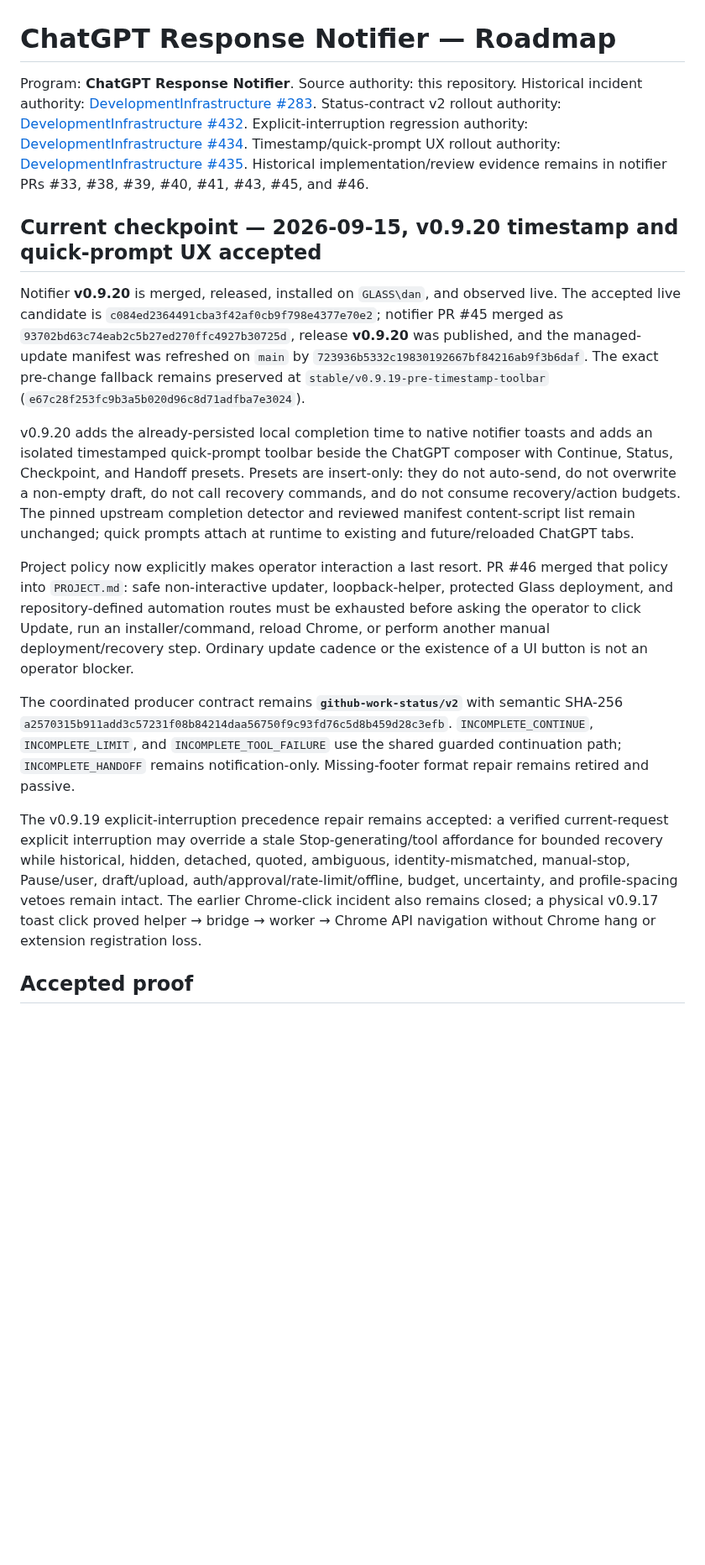
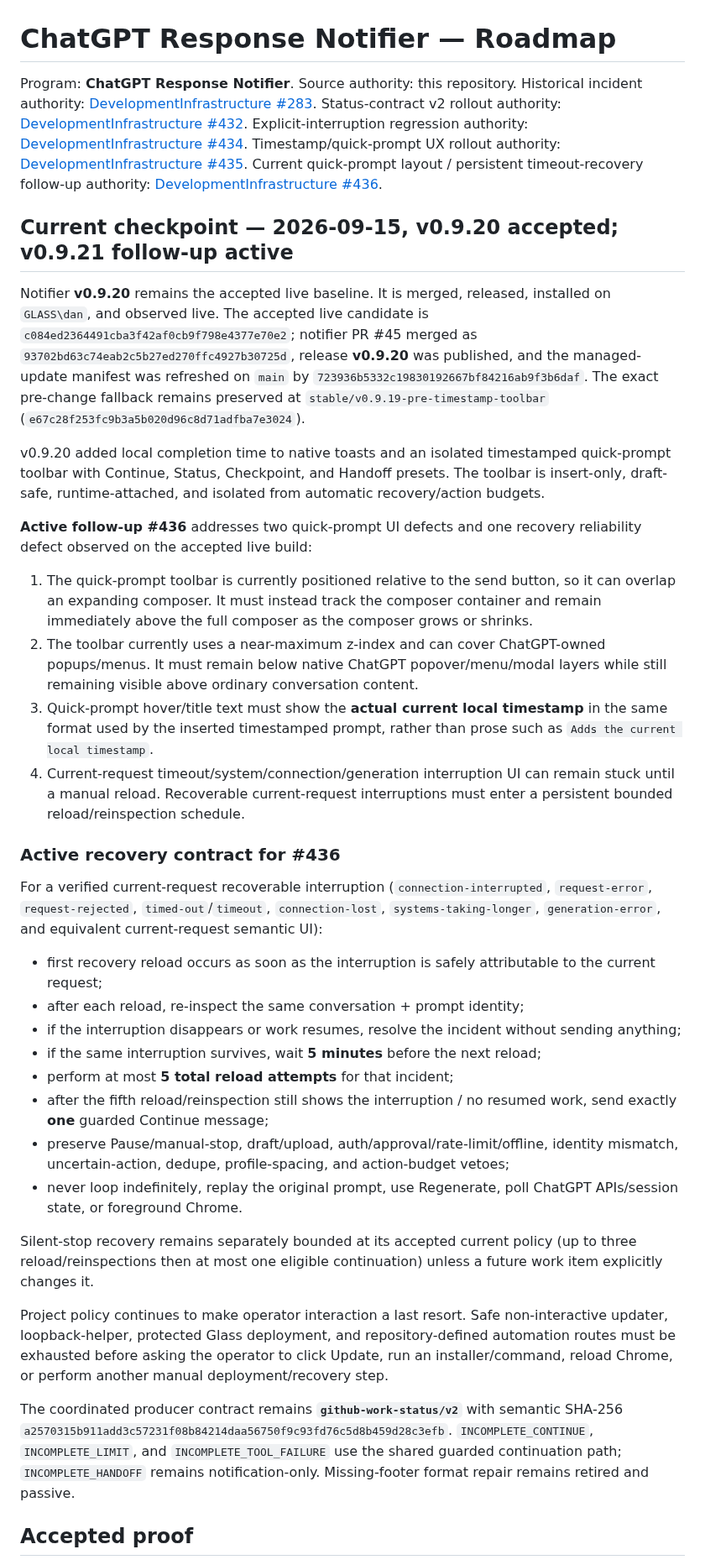
Before and after one commit to thatoneguydan/chatgpt-response-notifier, a Markdown page: ROADMAP.md, the part around one of its changes. Shown at 84% size. Rendered like a GitHub page; blank space fills up the shorter version.

```diff
--- a/ROADMAP.md
+++ b/ROADMAP.md
@@ -1,18 +1,38 @@
 # ChatGPT Response Notifier — Roadmap
 
-Program: **ChatGPT Response Notifier**. Source authority: this repository. Historical incident authority: [DevelopmentInfrastructure #283](https://github.com/thatoneguydan/DevelopmentInfrastructure/issues/283). Status-contract v2 rollout authority: [DevelopmentInfrastructure #432](https://github.com/thatoneguydan/DevelopmentInfrastructure/issues/432). Explicit-interruption regression authority: [DevelopmentInfrastructure #434](https://github.com/thatoneguydan/DevelopmentInfrastructure/issues/434). Timestamp/quick-prompt UX rollout authority: [DevelopmentInfrastructure #435](https://github.com/thatoneguydan/DevelopmentInfrastructure/issues/435). Historical implementation/review evidence remains in notifier PRs #33, #38, #39, #40, #41, #43, #45, and #46.
+Program: **ChatGPT Response Notifier**. Source authority: this repository. Historical incident authority: [DevelopmentInfrastructure #283](https://github.com/thatoneguydan/DevelopmentInfrastructure/issues/283). Status-contract v2 rollout authority: [DevelopmentInfrastructure #432](https://github.com/thatoneguydan/DevelopmentInfrastructure/issues/432). Explicit-interruption regression authority: [DevelopmentInfrastructure #434](https://github.com/thatoneguydan/DevelopmentInfrastructure/issues/434). Timestamp/quick-prompt UX rollout authority: [DevelopmentInfrastructure #435](https://github.com/thatoneguydan/DevelopmentInfrastructure/issues/435). Current quick-prompt layout / persistent timeout-recovery follow-up authority: [DevelopmentInfrastructure #436](https://github.com/thatoneguydan/DevelopmentInfrastructure/issues/436).
 
-## Current checkpoint — 2026-09-15, v0.9.20 timestamp and quick-prompt UX accepted
+## Current checkpoint — 2026-09-15, v0.9.20 accepted; v0.9.21 follow-up active
 
-Notifier **v0.9.20** is merged, released, installed on `GLASS\dan`, and observed live. The accepted live candidate is `c084ed2364491cba3f42af0cb9f798e4377e70e2`; notifier PR #45 merged as `93702bd63c74eab2c5b27ed270ffc4927b30725d`, release **v0.9.20** was published, and the managed-update manifest was refreshed on `main` by `723936b5332c19830192667bf84216ab9f3b6daf`. The exact pre-change fallback remains preserved at `stable/v0.9.19-pre-timestamp-toolbar` (`e67c28f253fc9b3a5b020d96c8d71adfba7e3024`).
+Notifier **v0.9.20** remains the accepted live baseline. It is merged, released, installed on `GLASS\dan`, and observed live. The accepted live candidate is `c084ed2364491cba3f42af0cb9f798e4377e70e2`; notifier PR #45 merged as `93702bd63c74eab2c5b27ed270ffc4927b30725d`, release **v0.9.20** was published, and the managed-update manifest was refreshed on `main` by `723936b5332c19830192667bf84216ab9f3b6daf`. The exact pre-change fallback remains preserved at `stable/v0.9.19-pre-timestamp-toolbar` (`e67c28f253fc9b3a5b020d96c8d71adfba7e3024`).
 
-v0.9.20 adds the already-persisted local completion time to native notifier toasts and adds an isolated timestamped quick-prompt toolbar beside the ChatGPT composer with Continue, Status, Checkpoint, and Handoff presets. Presets are insert-only: they do not auto-send, do not overwrite a non-empty draft, do not call recovery commands, and do not consume recovery/action budgets. The pinned upstream completion detector and reviewed manifest content-script list remain unchanged; quick prompts attach at runtime to existing and future/reloaded ChatGPT tabs.
+v0.9.20 added local completion time to native toasts and an isolated timestamped quick-prompt toolbar with Continue, Status, Checkpoint, and Handoff presets. The toolbar is insert-only, draft-safe, runtime-attached, and isolated from automatic recovery/action budgets.
 
-Project policy now explicitly makes operator interaction a last resort. PR #46 merged that policy into `PROJECT.md`: safe non-interactive updater, loopback-helper, protected Glass deployment, and repository-defined automation routes must be exhausted before asking the operator to click Update, run an installer/command, reload Chrome, or perform another manual deployment/recovery step. Ordinary update cadence or the existence of a UI button is not an operator blocker.
+**Active follow-up #436** addresses two quick-prompt UI defects and one recovery reliability defect observed on the accepted live build:
+
+1. The quick-prompt toolbar is currently positioned relative to the send button, so it can overlap an expanding composer. It must instead track the composer container and remain immediately above the full composer as the composer grows or shrinks.
+2. The toolbar currently uses a near-maximum z-index and can cover ChatGPT-owned popups/menus. It must remain below native ChatGPT popover/menu/modal layers while still remaining visible above ordinary conversation content.
+3. Quick-prompt hover/title text must show the **actual current local timestamp** in the same format used by the inserted timestamped prompt, rather than prose such as `Adds the current local timestamp`.
+4. Current-request timeout/system/connection/generation interruption UI can remain stuck until a manual reload. Recoverable current-request interruptions must enter a persistent bounded reload/reinspection schedule.
+
+### Active recovery contract for #436
+
+For a verified current-request recoverable interruption (`connection-interrupted`, `request-error`, `request-rejected`, `timed-out`/`timeout`, `connection-lost`, `systems-taking-longer`, `generation-error`, and equivalent current-request semantic UI):
+
+- first recovery reload occurs as soon as the interruption is safely attributable to the current request;
+- after each reload, re-inspect the same conversation + prompt identity;
+- if the interruption disappears or work resumes, resolve the incident without sending anything;
+- if the same interruption survives, wait **5 minutes** before the next reload;
+- perform at most **5 total reload attempts** for that incident;
+- after the fifth reload/reinspection still shows the interruption / no resumed work, send exactly **one** guarded Continue message;
+- preserve Pause/manual-stop, draft/upload, auth/approval/rate-limit/offline, identity mismatch, uncertain-action, dedupe, profile-spacing, and action-budget vetoes;
+- never loop indefinitely, replay the original prompt, use Regenerate, poll ChatGPT APIs/session state, or foreground Chrome.
+
+Silent-stop recovery remains separately bounded at its accepted current policy (up to three reload/reinspections then at most one eligible continuation) unless a future work item explicitly changes it.
+
+Project policy continues to make operator interaction a last resort. Safe non-interactive updater, loopback-helper, protected Glass deployment, and repository-defined automation routes must be exhausted before asking the operator to click Update, run an installer/command, reload Chrome, or perform another manual deployment/recovery step.
 
 The coordinated producer contract remains **`github-work-status/v2`** with semantic SHA-256 `a2570315b911add3c57231f08b84214daa56750f9c93fd76c5d8b459d28c3efb`. `INCOMPLETE_CONTINUE`, `INCOMPLETE_LIMIT`, and `INCOMPLETE_TOOL_FAILURE` use the shared guarded continuation path; `INCOMPLETE_HANDOFF` remains notification-only. Missing-footer format repair remains retired and passive.
 
-The v0.9.19 explicit-interruption precedence repair remains accepted: a verified current-request explicit interruption may override a stale Stop-generating/tool affordance for bounded recovery while historical, hidden, detached, quoted, ambiguous, identity-mismatched, manual-stop, Pause/user, draft/upload, auth/approval/rate-limit/offline, budget, uncertainty, and profile-spacing vetoes remain intact. The earlier Chrome-click incident also remains closed; a physical v0.9.17 toast click proved helper → bridge → worker → Chrome API navigation without Chrome hang or extension registration loss.
-
 ## Accepted proof
 
```
Also changed, not shown: other parts of ROADMAP.md (+57 -50 lines).
